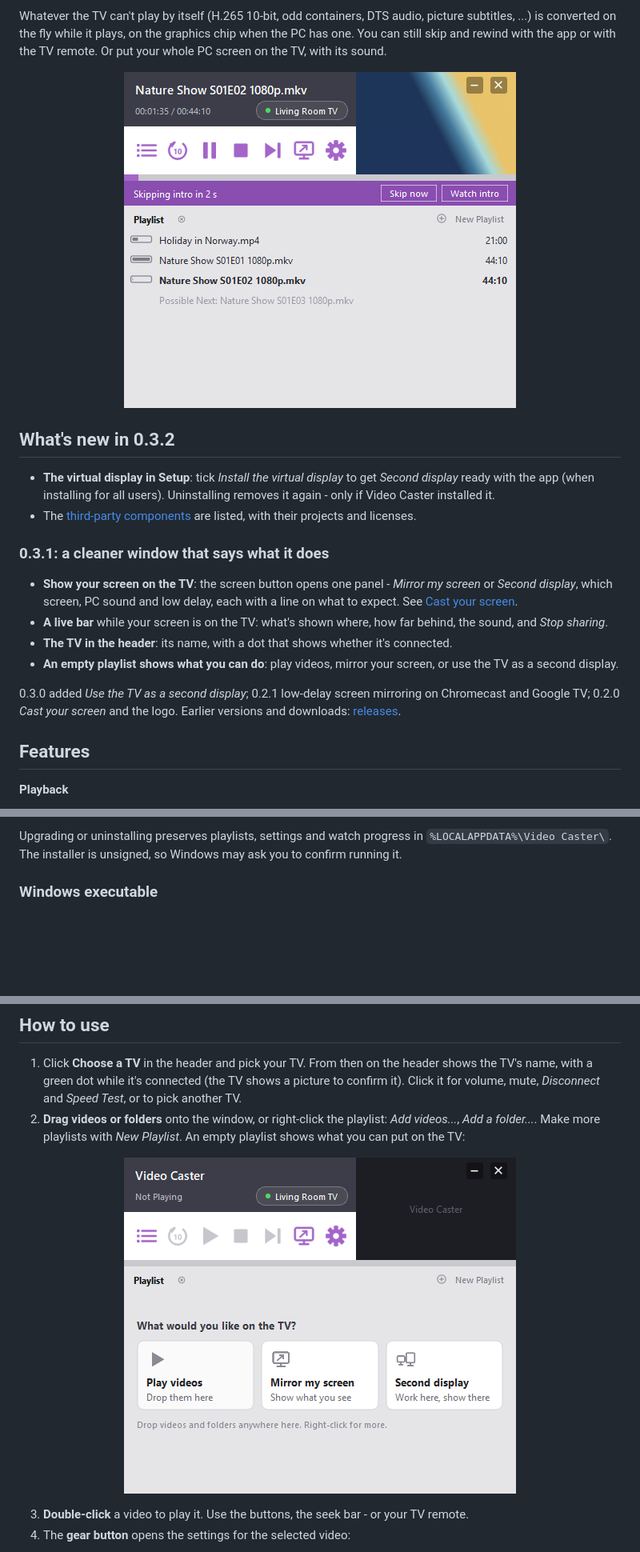
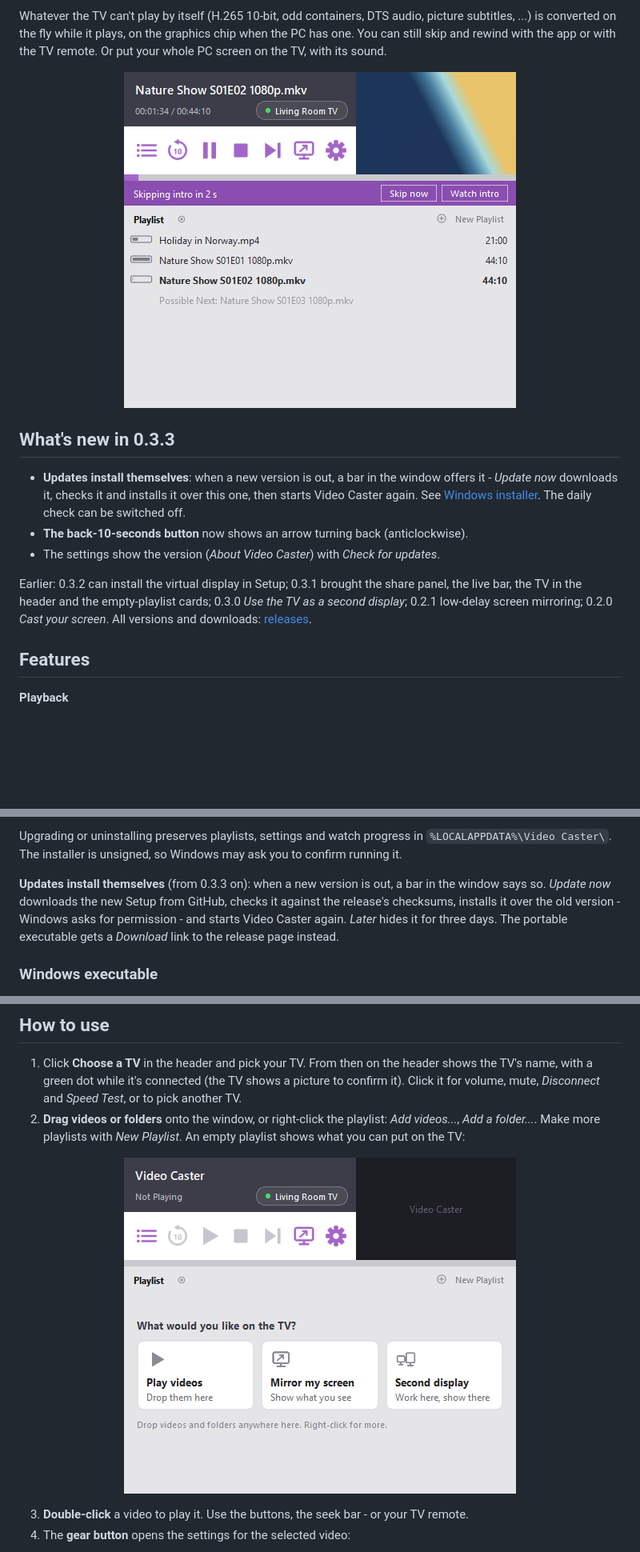
Before and after one commit to TVAVAE/video-caster, a Markdown page: README.md, 3 parts joined by grey strips. Shown at 80% size. Rendered like a GitHub page; pictures changed too: docs/home.png, docs/window.png; blank space fills up the shorter version.

```diff
--- a/README.md
+++ b/README.md
@@ -21,27 +21,17 @@ screen on the TV, with its sound.
   <img src="docs/window.png" alt="Video Caster's window: a series episode playing on Living Room TV (shown in the header with a green dot), with the 'Skipping intro' countdown and the next episode suggested under the playlist" width="490">
 </p>
 
-## What's new in 0.3.2
+## What's new in 0.3.3
 
-- **The virtual display in Setup**: tick *Install the virtual display* to get *Second display*
-  ready with the app (when installing for all users). Uninstalling removes it again - only if
-  Video Caster installed it.
-- The [third-party components](#third-party-components) are listed, with their projects and
-  licenses.
+- **Updates install themselves**: when a new version is out, a bar in the window offers it -
+  *Update now* downloads it, checks it and installs it over this one, then starts Video Caster
+  again. See [Windows installer](#windows-installer). The daily check can be switched off.
+- **The back-10-seconds button** now shows an arrow turning back (anticlockwise).
+- The settings show the version (*About Video Caster*) with *Check for updates*.
 
-### 0.3.1: a cleaner window that says what it does
-
-- **Show your screen on the TV**: the screen button opens one panel - *Mirror my screen* or
-  *Second display*, which screen, PC sound and low delay, each with a line on what to expect.
-  See [Cast your screen](#cast-your-screen).
-- **A live bar** while your screen is on the TV: what's shown where, how far behind, the sound,
-  and *Stop sharing*.
-- **The TV in the header**: its name, with a dot that shows whether it's connected.
-- **An empty playlist shows what you can do**: play videos, mirror your screen, or use the TV
-  as a second display.
-
-0.3.0 added *Use the TV as a second display*; 0.2.1 low-delay screen mirroring on Chromecast and
-Google TV; 0.2.0 *Cast your screen* and the logo. Earlier versions and downloads:
+Earlier: 0.3.2 can install the virtual display in Setup; 0.3.1 brought the share panel, the live
+bar, the TV in the header and the empty-playlist cards; 0.3.0 *Use the TV as a second display*;
+0.2.1 low-delay screen mirroring; 0.2.0 *Cast your screen*. All versions and downloads:
 [releases](https://github.com/TVAVAE/video-caster/releases).
 
 ## Features
@@ -127,6 +121,12 @@ Make sure your trusted home network is set to **Private** in Windows.
 Upgrading or uninstalling preserves playlists, settings and watch progress in
 `%LOCALAPPDATA%\Video Caster\`. The installer is unsigned, so Windows may ask you
 to confirm running it.
+
+**Updates install themselves** (from 0.3.3 on): when a new version is out, a bar in the window
+says so. *Update now* downloads the new Setup from GitHub, checks it against the release's
+checksums, installs it over the old version - Windows asks for permission - and starts Video
+Caster again. *Later* hides it for three days. The portable executable gets a *Download* link
+to the release page instead.
 
 ### Windows executable
 
```
Also changed, not shown: other parts of README.md (+11 -2 lines), docs/RELEASE-NOTES.md (+9 -5 lines), 4 other files.
